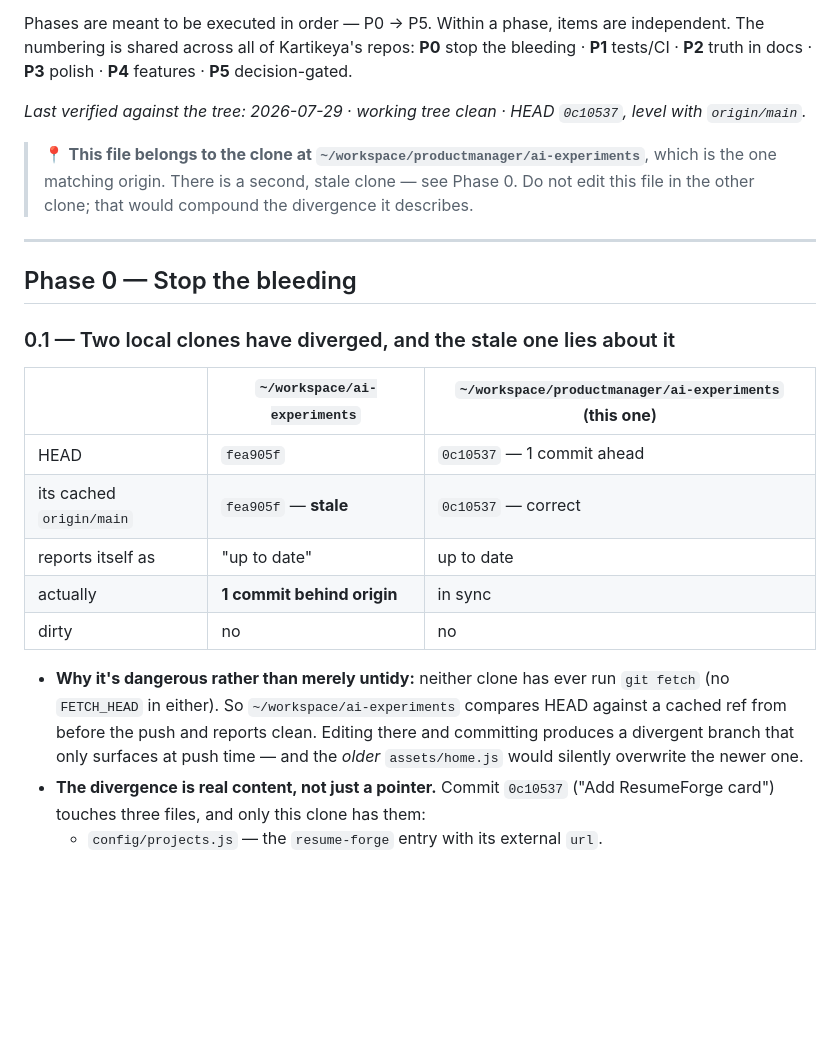
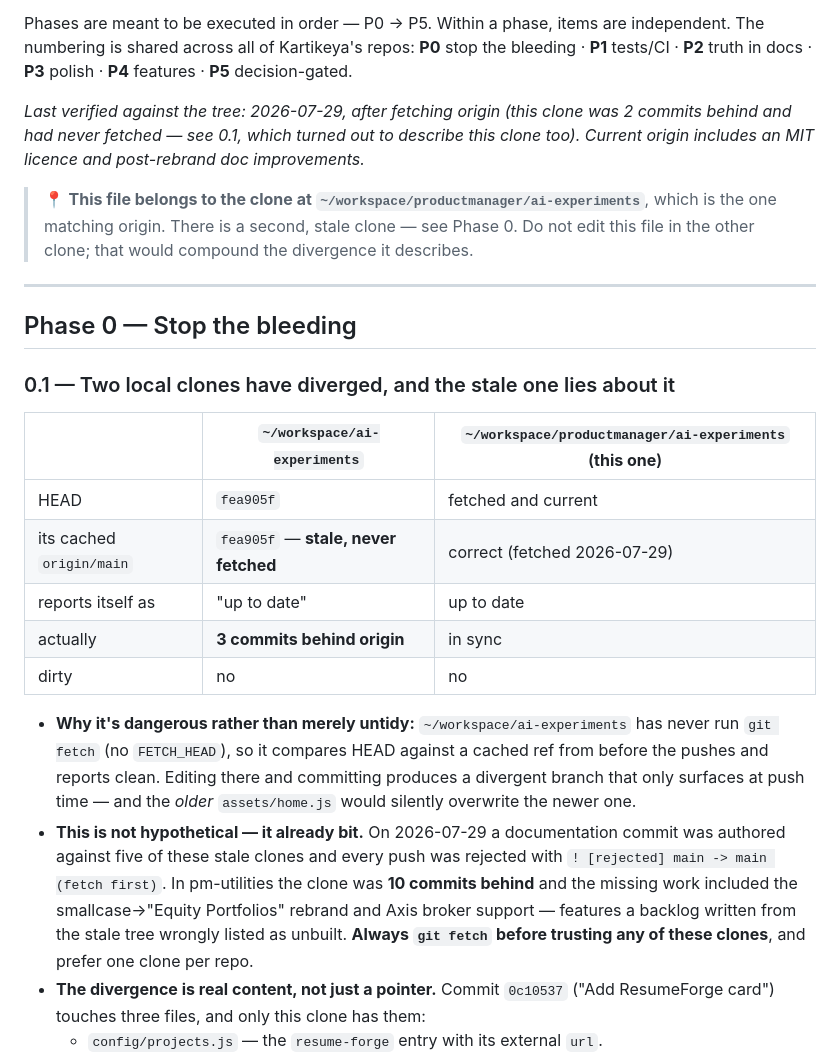
Before and after one commit to kartikeya1/ai-experiments, a Markdown page: ROADMAP.md, the part around the change. Drawn GitHub-style; blank space fills up the shorter version.

Commit message:
Docs: record that the stale-clone hazard actually fired
Updates the clone-divergence section with real evidence: five stale clones
rejected a push on 2026-07-29, and pm-utilities was 10 commits behind with
shipped features its backlog listed as unbuilt.

Co-Authored-By: Claude Opus 5 <noreply@anthropic.com>

```diff
--- a/ROADMAP.md
+++ b/ROADMAP.md
@@ -10,7 +10,9 @@ Phases are meant to be executed in order — P0 → P5. Within a phase, items ar
 The numbering is shared across all of Kartikeya's repos: **P0** stop the bleeding · **P1** tests/CI ·
 **P2** truth in docs · **P3** polish · **P4** features · **P5** decision-gated.
 
-_Last verified against the tree: 2026-07-29 · working tree clean · HEAD `0c10537`, level with `origin/main`._
+_Last verified against the tree: 2026-07-29, after fetching origin (this clone was 2 commits behind
+and had never fetched — see 0.1, which turned out to describe this clone too). Current origin
+includes an MIT licence and post-rebrand doc improvements._
 
 > 📍 **This file belongs to the clone at `~/workspace/productmanager/ai-experiments`**, which is the
 > one matching origin. There is a second, stale clone — see Phase 0. Do not edit this file in the
@@ -24,13 +26,14 @@ _Last verified against the tree: 2026-07-29 · working tree clean · HEAD `0c105
 
 | | `~/workspace/ai-experiments` | `~/workspace/productmanager/ai-experiments` (**this one**) |
 |---|---|---|
-| HEAD | `fea905f` | `0c10537` — 1 commit ahead |
-| its cached `origin/main` | `fea905f` — **stale** | `0c10537` — correct |
+| HEAD | `fea905f` | fetched and current |
+| its cached `origin/main` | `fea905f` — **stale, never fetched** | correct (fetched 2026-07-29) |
 | reports itself as | "up to date" | up to date |
-| actually | **1 commit behind origin** | in sync |
+| actually | **3 commits behind origin** | in sync |
 | dirty | no | no |
 
-- **Why it's dangerous rather than merely untidy:** neither clone has ever run `git fetch` (no `FETCH_HEAD` in either). So `~/workspace/ai-experiments` compares HEAD against a cached ref from before the push and reports clean. Editing there and committing produces a divergent branch that only surfaces at push time — and the *older* `assets/home.js` would silently overwrite the newer one.
+- **Why it's dangerous rather than merely untidy:** `~/workspace/ai-experiments` has never run `git fetch` (no `FETCH_HEAD`), so it compares HEAD against a cached ref from before the pushes and reports clean. Editing there and committing produces a divergent branch that only surfaces at push time — and the *older* `assets/home.js` would silently overwrite the newer one.
+- **This is not hypothetical — it already bit.** On 2026-07-29 a documentation commit was authored against five of these stale clones and every push was rejected with `! [rejected] main -> main (fetch first)`. In pm-utilities the clone was **10 commits behind** and the missing work included the smallcase→"Equity Portfolios" rebrand and Axis broker support — features a backlog written from the stale tree wrongly listed as unbuilt. **Always `git fetch` before trusting any of these clones**, and prefer one clone per repo.
 - **The divergence is real content, not just a pointer.** Commit `0c10537` ("Add ResumeForge card") touches three files, and only this clone has them:
   - `config/projects.js` — the `resume-forge` entry with its external `url`.
   - `assets/home.js` — support for the optional `url` field, rendering external cards with `target="_blank" rel="noopener noreferrer"`. **Verified by md5: this clone's `home.js` is `ddc46616…` while the other clone's and pm-showcase's are both `703f8d42…`** — i.e. the feature exists in exactly one of the four working copies in the workspace.
```
